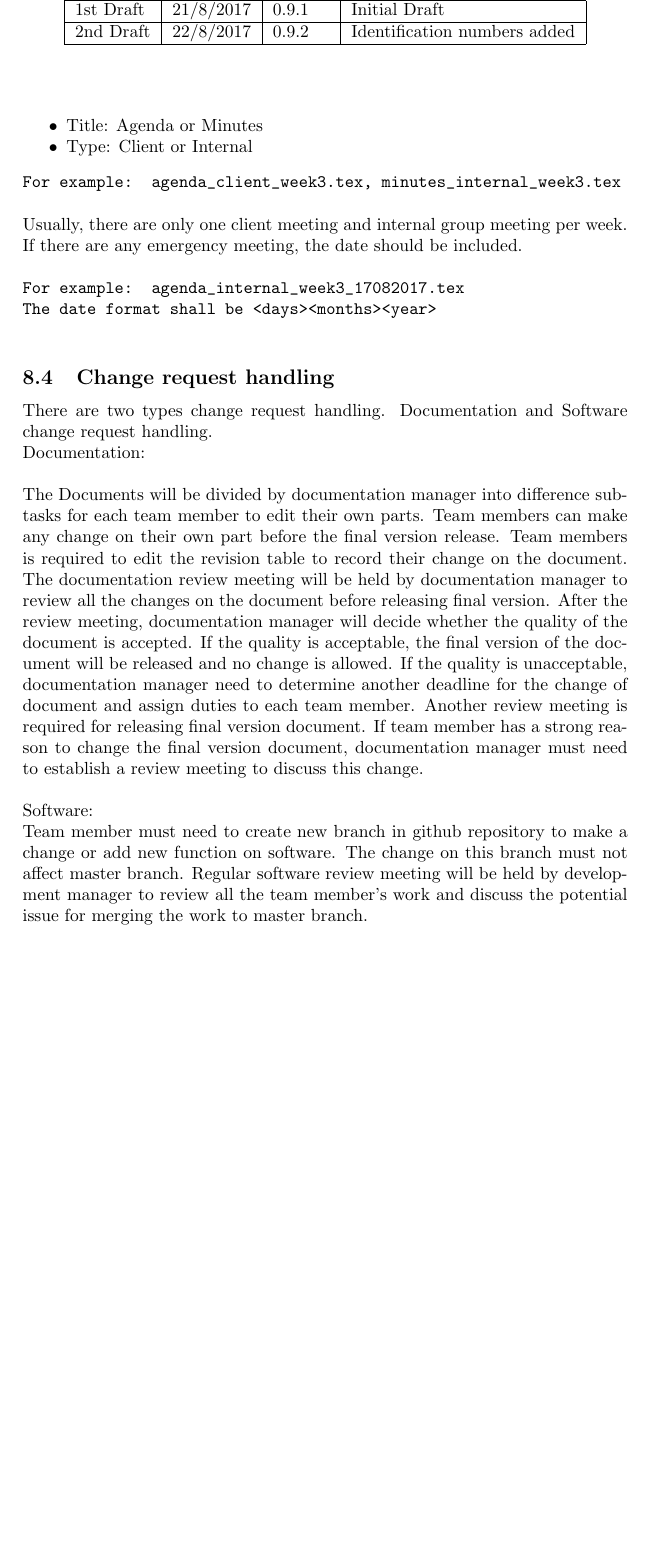
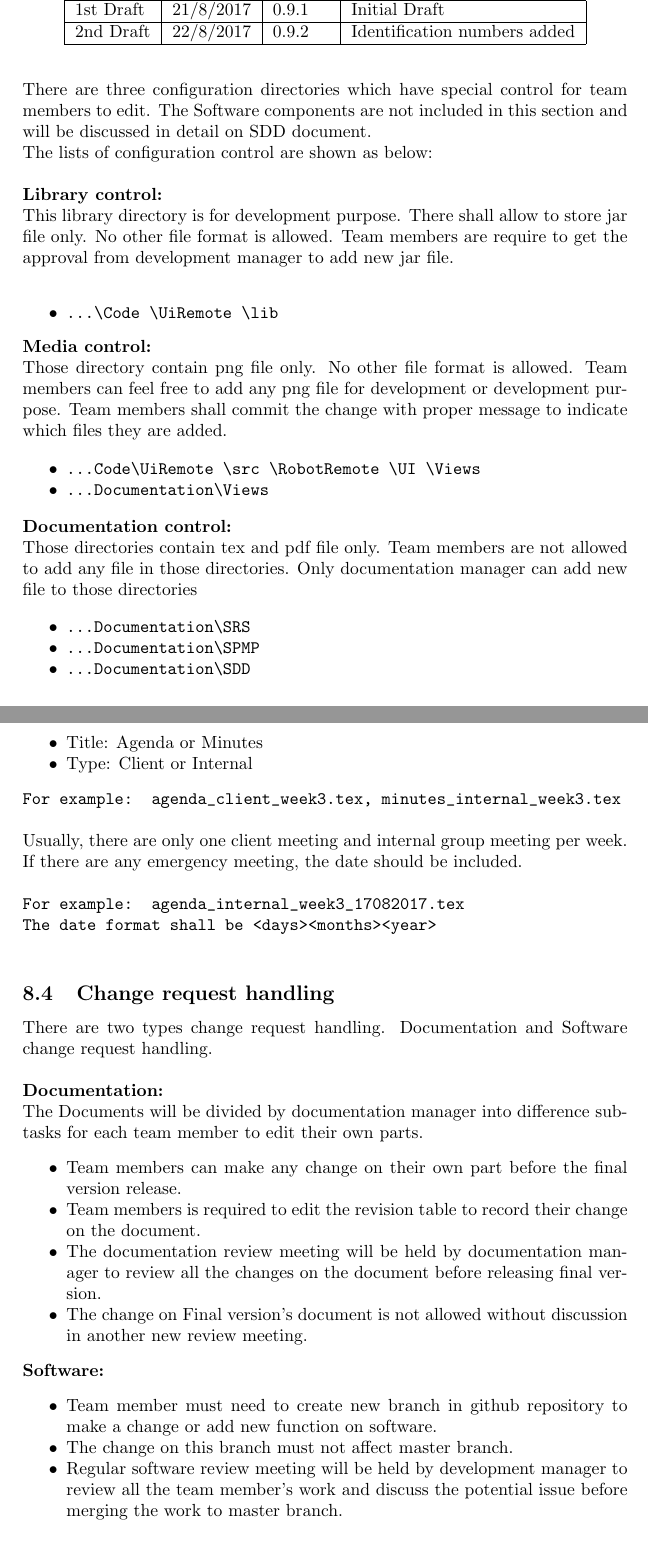
Before and after one commit to benwinding/latelejos, a LaTeX document (Documentation/SPMP/SPMP.tex, which reads Documentation/SPMP/sections/supporting_plans.tex): part of page 20 of 20 before the commit and two parts of pages 19 and 20 of 20 after it, the two joined at a grey line, cut so that both start at the same text, the shorter picture padded with empty space. Compiled offline with pdfLaTeX.

Commit message:
Added configuration control

```diff
--- a/Documentation/SPMP/sections/supporting_plans.tex
+++ b/Documentation/SPMP/sections/supporting_plans.tex
@@ -12,13 +12,39 @@ The repository structure is built based on the component of the project. The hig
 	\label{fig:GITHUB repository}
 \end{figure}
 
+There are three configuration directories which have special control for team members to edit. The Software components are not included in this section and will be discussed in detail on SDD document.\\
+The lists of configuration control are shown as below:\\
+
+\textbf{Library control:}\\
+This library directory is for development purpose. There shall allow to store jar file only. No other file format is allowed. Team members are require to get the approval from development manager to add new jar file.\\
+\begin{itemize}
+	\item \texttt{\detokenize{...\Code\UiRemote\lib}}
+\end{itemize}
+\textbf{Media control:}\\
+Those directory contain png file only. No other file format is allowed. Team members can feel free to add any png file for development or development purpose. Team members shall commit the change with proper message to indicate which files they are added.
+
+\begin{itemize}
+	\item \texttt{\detokenize{...Code\UiRemote\src\RobotRemote\UI\Views}}
+	\item \texttt{\detokenize{...Documentation\Views}}
+\end{itemize}
+\textbf{Documentation control:}\\
+Those directories contain tex and pdf file only. Team members are not allowed to add any file in those directories.
+Only documentation manager can add new file to those directories
+
+\begin{itemize}
+	\item \texttt{\detokenize{...Documentation\SRS}}
+	\item \texttt{\detokenize{...Documentation\SPMP}}
+	\item \texttt{\detokenize{...Documentation\SDD}}
+\end{itemize}
+
+
 \subsection{Configuration Naming System and version control}
 Any draft of configuration items shall be followed as below naming standards:
 \begin{itemize}
-\item \texttt{\detokenize{<Title>_<version>.<extension>}}\\
-      \texttt{\detokenize{For examples: SRS_v0.9.tex}}
-\item The Final version is v1.0. The draft version will be named as v0.1-v0.9.
-\item The modified date for each sub-version shall be mentioned in revision history table which is included into documents.\\
+	\item \texttt{\detokenize{<Title>_<version>.<extension>}}\\
+      		\texttt{\detokenize{For examples: SRS_v0.9.tex}}
+	\item The Final version is v1.0. The draft version will be named as v0.1-v0.9.
+	\item The modified date for each sub-version shall be mentioned in revision history table which is included into documents.\\
 \end{itemize}
 
 The examples of revision history for SRS-v0.9.tex is shown on Table2 :\\
@@ -50,9 +76,21 @@ Usually, there are only one client meeting and internal group meeting per week.
 \texttt{\detokenize{For example: agenda_internal_week3_17082017.tex}}\\
 \texttt{\detokenize{The date format shall be <days><months><year>}}\\
 \subsection{Change request handling}
-There are two types change request handling. Documentation and Software change request handling.\\
-Documentation:\\\\
-The Documents will be divided by documentation manager into difference sub-tasks for each team member to edit their own parts. Team members can make any change on their own part before the final version release. Team members is required to edit the revision table to record their change on the document. The documentation review meeting will be held by documentation manager to review all the changes on the document before releasing final version. After the review meeting, documentation manager will decide whether the quality of the document is accepted. If the quality is acceptable, the final version of the document will be released and no change is allowed. If the quality is unacceptable, documentation manager need to determine another deadline for the change of document and assign duties to each team member. Another review meeting is required for releasing final version document.
-If team member has a strong reason to change the final version document, documentation manager must need to establish a review meeting to discuss this change.\\\\
-Software:\\
-Team member must need to create new branch in github repository to make a change or add new function on software. The change on this branch must not affect master branch. Regular software review meeting will be held by development manager to review all the team member’s work and discuss the potential issue for merging the work to master branch. \\\\
+There are two types change request handling. Documentation and Software change request handling.\\\\
+\textbf{Documentation:}\\
+The Documents will be divided by documentation manager into difference sub-tasks for each team member to edit their own parts.
+\begin{itemize}
+\item Team members can make any change on their own part before the final version release.
+
+\item Team members is required to edit the revision table to record their change on the document.
+
+\item The documentation review meeting will be held by documentation manager to review all the changes on the document before releasing final version.
+
+\item The change on Final version's document is not allowed without discussion in another new review meeting.
+\end{itemize}
+\textbf{Software:}
+\begin{itemize}
+\item Team member must need to create new branch in github repository to make a change or add new function on software.
+\item The change on this branch must not affect master branch.
+\item Regular software review meeting will be held by development manager to review all the team member’s work and discuss the potential issue before merging the work to master branch.
+\end{itemize}
```
Also changed, not shown: Documentation/SPMP/sections/supporting_plans.tex (10 more changed lines).
